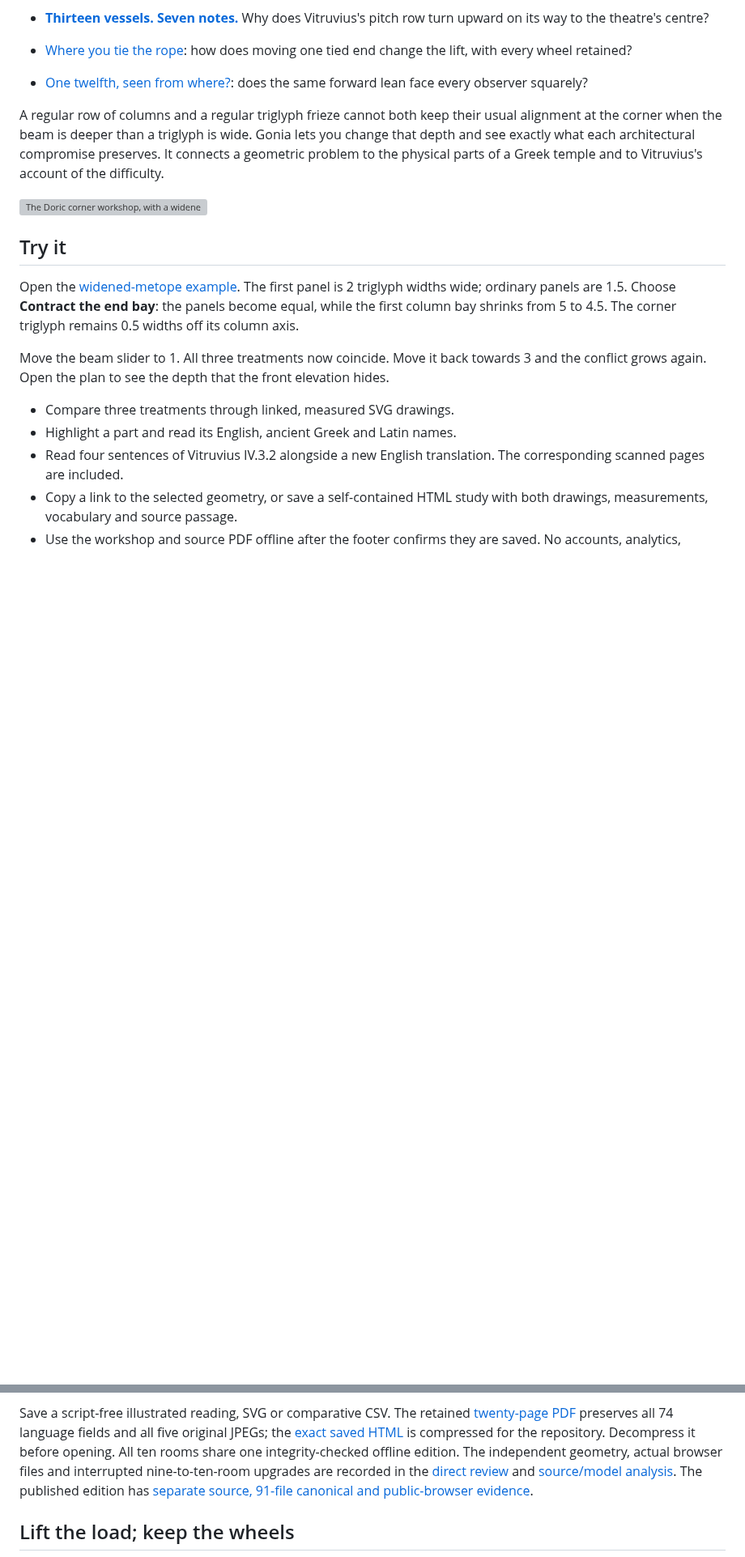
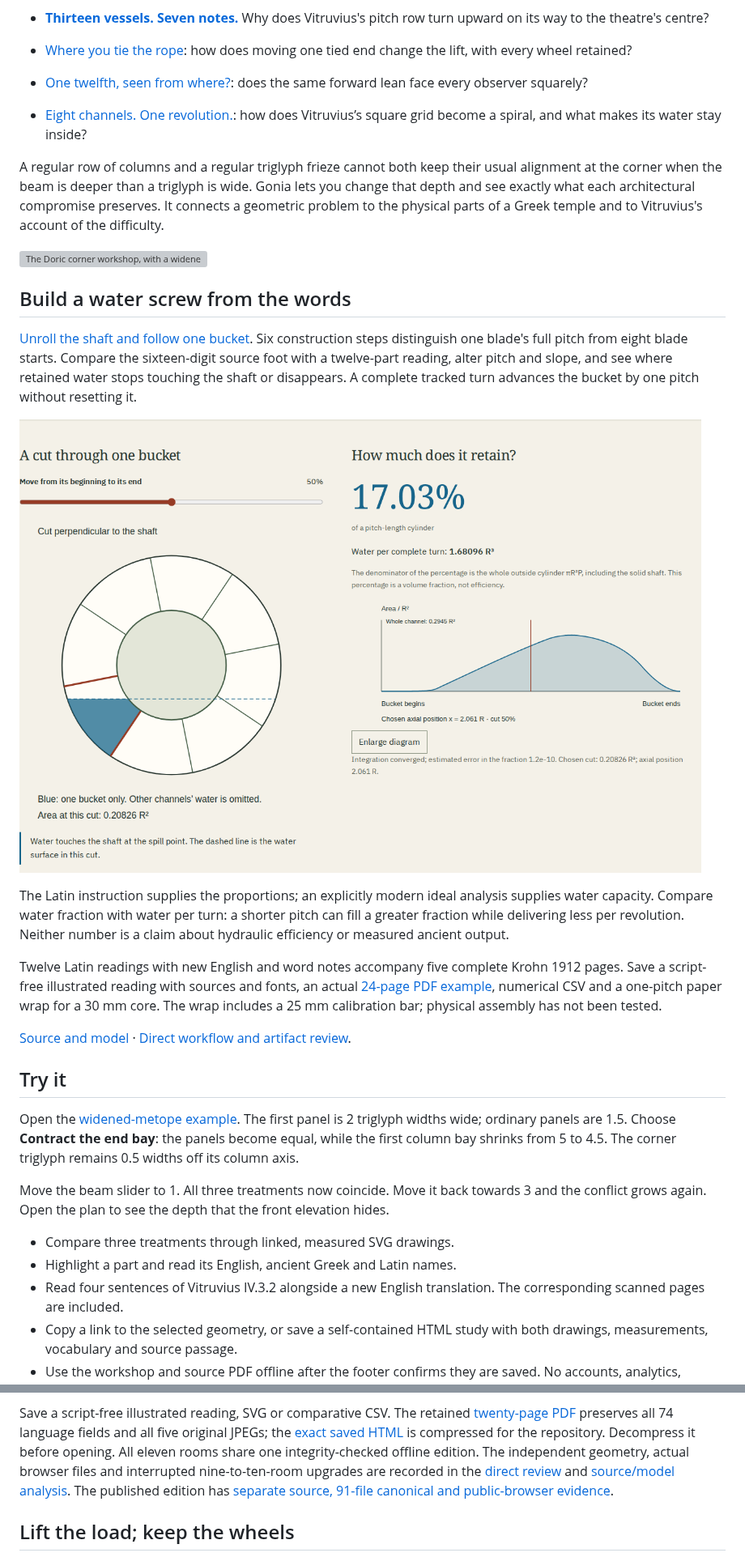
Before and after one commit to antonsoo/gonia, a Markdown page: README.md, 2 parts joined by grey strips. Shown at 81% size. Rendered like a GitHub page; pictures changed too: docs/assets/screw-water.png (added); blank space fills up the shorter version; grey boxes are pictures that could not be loaded.

Commit message:
test: retain native screw readings and independent browser evidence

```diff
--- a/README.md
+++ b/README.md
@@ -30,6 +30,8 @@ Ten problems you can inspect and measure:
   how does moving one tied end change the lift, with every wheel retained?
 - [One twelfth, seen from where?](https://antonsoo.github.io/gonia/optics.html):
   does the same forward lean face every observer squarely?
+- [Eight channels. One revolution.](https://antonsoo.github.io/gonia/screw.html):
+  how does Vitruvius’s square grid become a spiral, and what makes its water stay inside?
 
 A regular row of columns and a regular triglyph frieze cannot both keep their
 usual alignment at the corner when the beam is deeper than a triglyph is wide.
@@ -38,6 +40,29 @@ compromise preserves. It connects a geometric problem to the physical parts
 of a Greek temple and to Vitruvius's account of the difficulty.
 
 ![The Doric corner workshop, with a widened end metope and highlighted triglyphs](docs/assets/workshop-desktop.png)
+
+## Build a water screw from the words
+
+[Unroll the shaft and follow one bucket](https://antonsoo.github.io/gonia/screw.html).
+Six construction steps distinguish one blade's full pitch from eight blade starts.
+Compare the sixteen-digit source foot with a twelve-part reading, alter pitch and
+slope, and see where retained water stops touching the shaft or disappears.
+A complete tracked turn advances the bucket by one pitch without resetting it.
+
+![A retained water section, area plot and volume per revolution](docs/assets/screw-water.png)
+
+The Latin instruction supplies the proportions; an explicitly modern ideal
+analysis supplies water capacity. Compare water fraction with water per turn:
+a shorter pitch can fill a greater fraction while delivering less per revolution.
+Neither number is a claim about hydraulic efficiency or measured ancient output.
+
+Twelve Latin readings with new English and word notes accompany five complete
+Krohn 1912 pages. Save a script-free illustrated reading with sources and fonts,
+an actual [24-page PDF example](examples/screw-reading.pdf), numerical CSV and a
+one-pitch paper wrap for a 30 mm core. The wrap includes a 25 mm calibration bar;
+physical assembly has not been tested.
+
+[Source and model](docs/screw-model.md) · [Direct workflow and artifact review](docs/screw-review.md).
 
 ## Try it
 
@@ -80,7 +105,7 @@ Save a script-free illustrated reading, SVG or comparative CSV. The retained
 [twenty-page PDF](examples/optics-reading.pdf) preserves all 74 language fields
 and all five original JPEGs; the [exact saved HTML](examples/optics-reading.html.gz)
 is compressed for the repository. Decompress it before opening.
-All ten rooms share one integrity-checked offline edition. The independent
+All eleven rooms share one integrity-checked offline edition. The independent
 geometry, actual browser files and interrupted nine-to-ten-room upgrades are
 recorded in the [direct review](docs/optics-review.md) and
 [source/model analysis](docs/optics-model.md).
```
Also changed, not shown: other parts of README.md (+1 -1 lines), docs/screw-model.md (added, +105 -0 lines), docs/screw-review.md (added, +82 -0 lines), docs/assets/screw-phone.png (added), docs/assets/screw-reading.png (added), 14 other files.
